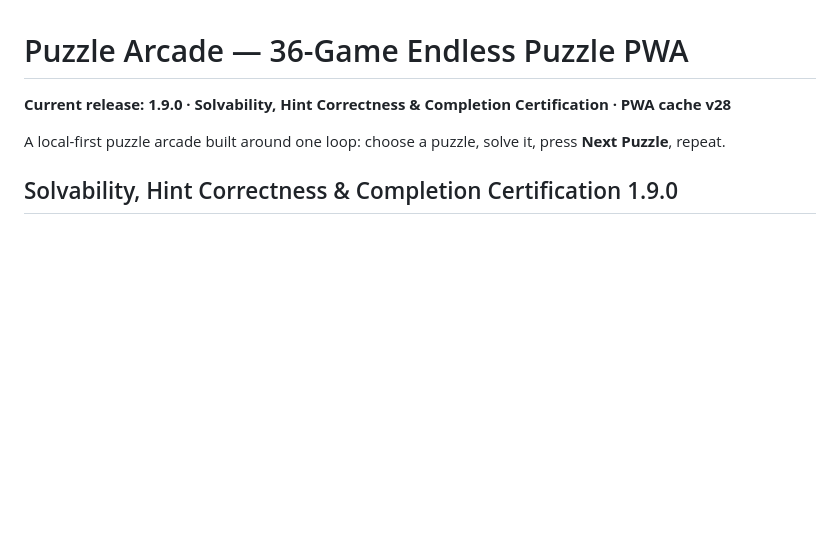
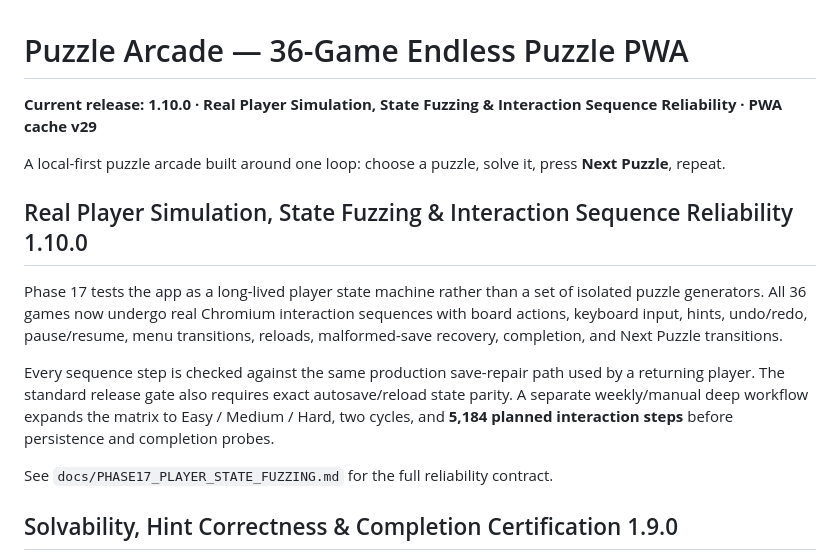
Before and after one commit to thiepn/puzzle, a Markdown page: README.md, the part around the change. GitHub-like rendering; blank space fills up the shorter version.

Commit message:
Document Phase 17 in README

```diff
--- a/README.md
+++ b/README.md
@@ -1,8 +1,16 @@
 # Puzzle Arcade — 36-Game Endless Puzzle PWA
 
-**Current release: 1.9.0 · Solvability, Hint Correctness & Completion Certification · PWA cache v28**
+**Current release: 1.10.0 · Real Player Simulation, State Fuzzing & Interaction Sequence Reliability · PWA cache v29**
 
 A local-first puzzle arcade built around one loop: choose a puzzle, solve it, press **Next Puzzle**, repeat.
+
+## Real Player Simulation, State Fuzzing & Interaction Sequence Reliability 1.10.0
+
+Phase 17 tests the app as a long-lived player state machine rather than a set of isolated puzzle generators. All 36 games now undergo real Chromium interaction sequences with board actions, keyboard input, hints, undo/redo, pause/resume, menu transitions, reloads, malformed-save recovery, completion, and Next Puzzle transitions.
+
+Every sequence step is checked against the same production save-repair path used by a returning player. The standard release gate also requires exact autosave/reload state parity. A separate weekly/manual deep workflow expands the matrix to Easy / Medium / Hard, two cycles, and **5,184 planned interaction steps** before persistence and completion probes.
+
+See `docs/PHASE17_PLAYER_STATE_FUZZING.md` for the full reliability contract.
 
 ## Solvability, Hint Correctness & Completion Certification 1.9.0
 
```
